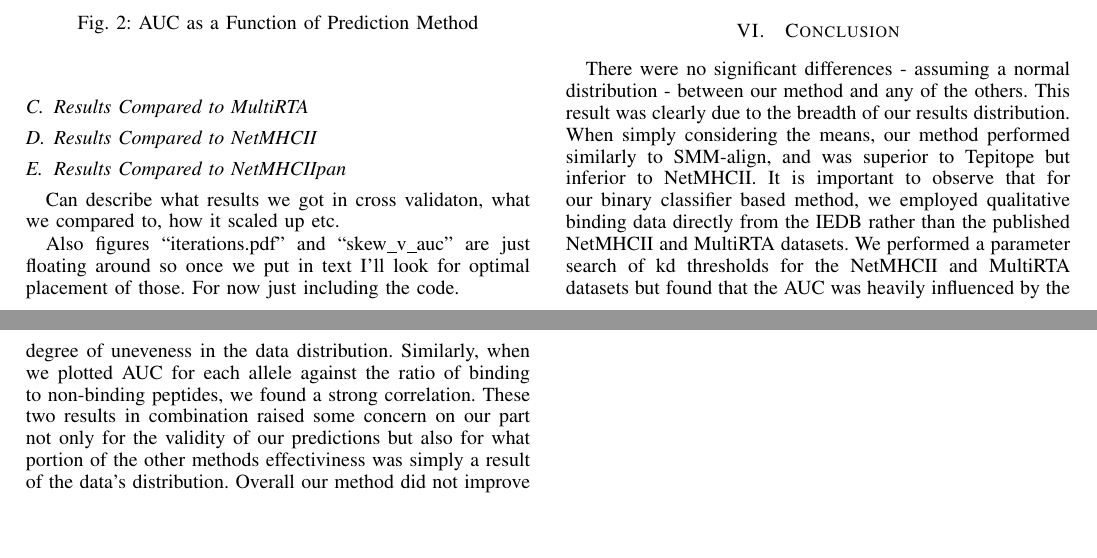
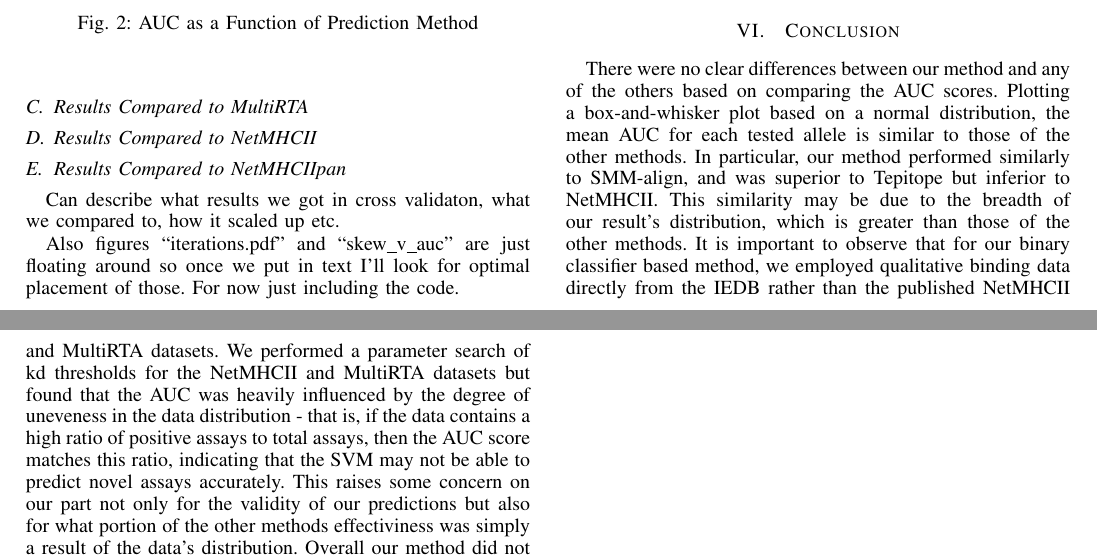
Before and after one commit to aleccrowell/Pepitope, a LaTeX paper (Pepitope Report/bare_jrnl.tex): two parts of pages 3 and 4 of 4, joined at a grey line, cut so that both start at the same text, the shorter picture padded with empty space. Compiled offline with pdfLaTeX.

Commit message:
Edited the conclusion of the report

```diff
--- a/Pepitope Report/bare_jrnl.tex
+++ b/Pepitope Report/bare_jrnl.tex
@@ -508,7 +508,7 @@ Also figures ``iterations.pdf" and ``skew\_v\_auc" are just floating around so o
 
 
 \section{Conclusion}
-There were no significant differences - assuming a normal distribution - between our method and any of the others.  This result was clearly due to the breadth of our results distribution.  When simply considering the means, our method  performed similarly to SMM-align, and was superior to Tepitope but inferior to NetMHCII.  It is important to observe that for our binary classifier based method, we employed qualitative binding data directly from the IEDB rather than the published NetMHCII and MultiRTA datasets.  We performed a parameter search of kd thresholds for the NetMHCII and MultiRTA datasets but found that the AUC was heavily influenced by the degree of uneveness in the data distribution.  Similarly, when we plotted AUC for each allele against the ratio of binding to non-binding peptides, we found a strong correlation.  These two results in combination raised some concern on our part not only for the validity of our predictions but also for what portion of the other methods effectiviness was simply a result of the data's distribution.  Overall our method did not improve on the state of the art.  Our analysis does suggest however that the AUC absent any information about the data distribution is not informative and that consequently, unevenly distributed data may be more problematic than previously appreciated.
+There were no clear differences between our method and any of the others based on comparing the AUC scores. Plotting a box-and-whisker plot based on a normal distribution, the mean AUC for each tested allele is similar to those of the other methods. In particular, our method  performed similarly to SMM-align, and was superior to Tepitope but inferior to NetMHCII. This similarity may be due to the breadth of our result's distribution, which is greater than those of the other methods. It is important to observe that for our binary classifier based method, we employed qualitative binding data directly from the IEDB rather than the published NetMHCII and MultiRTA datasets.  We performed a parameter search of kd thresholds for the NetMHCII and MultiRTA datasets but found that the AUC was heavily influenced by the degree of uneveness in the data distribution - that is, if the data contains a high ratio of positive assays to total assays, then the AUC score matches this ratio, indicating that the SVM may not be able to predict novel assays accurately. This raises some concern on our part not only for the validity of our predictions but also for what portion of the other methods effectiviness was simply a result of the data's distribution.  Overall our method did not improve on the state of the art.  Our analysis does suggest however that the AUC absent any information about the data distribution is not informative and that consequently, unevenly distributed data may be more problematic than previously appreciated.
 
 
 
```
